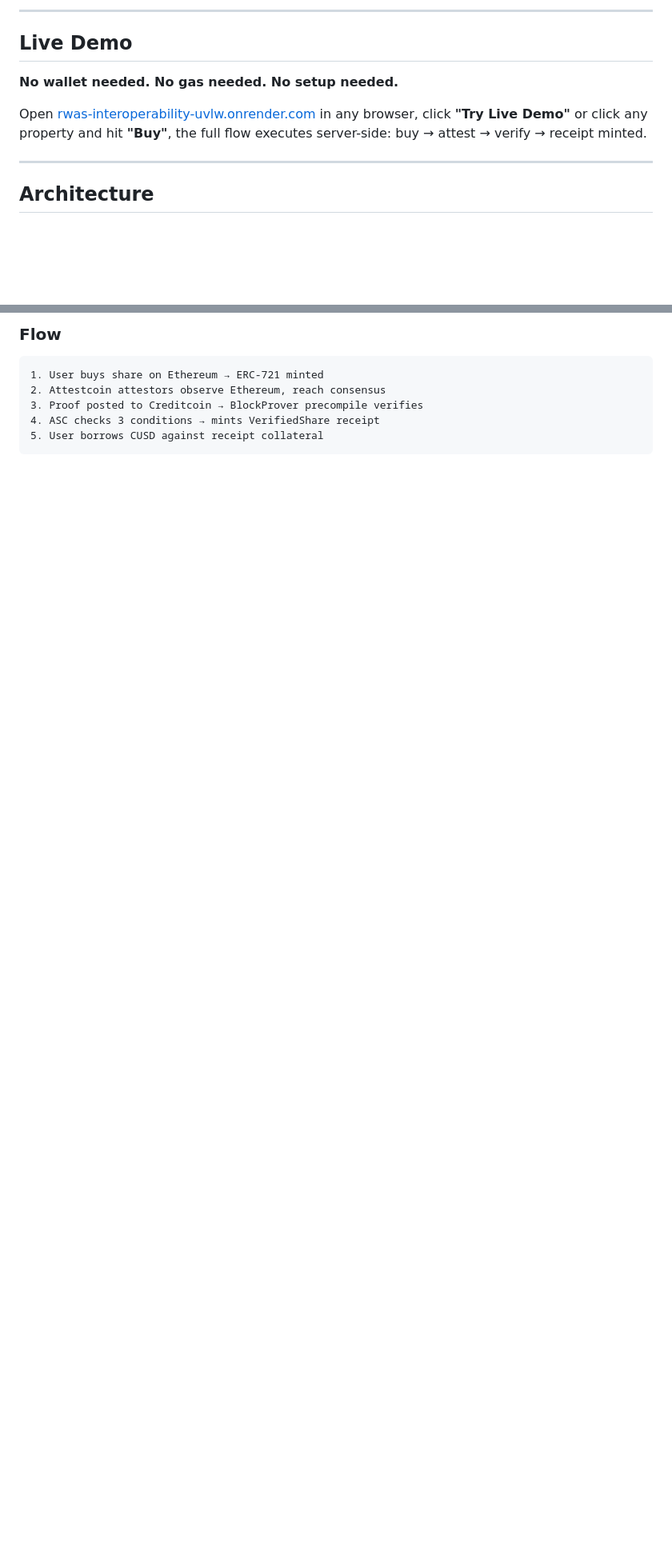
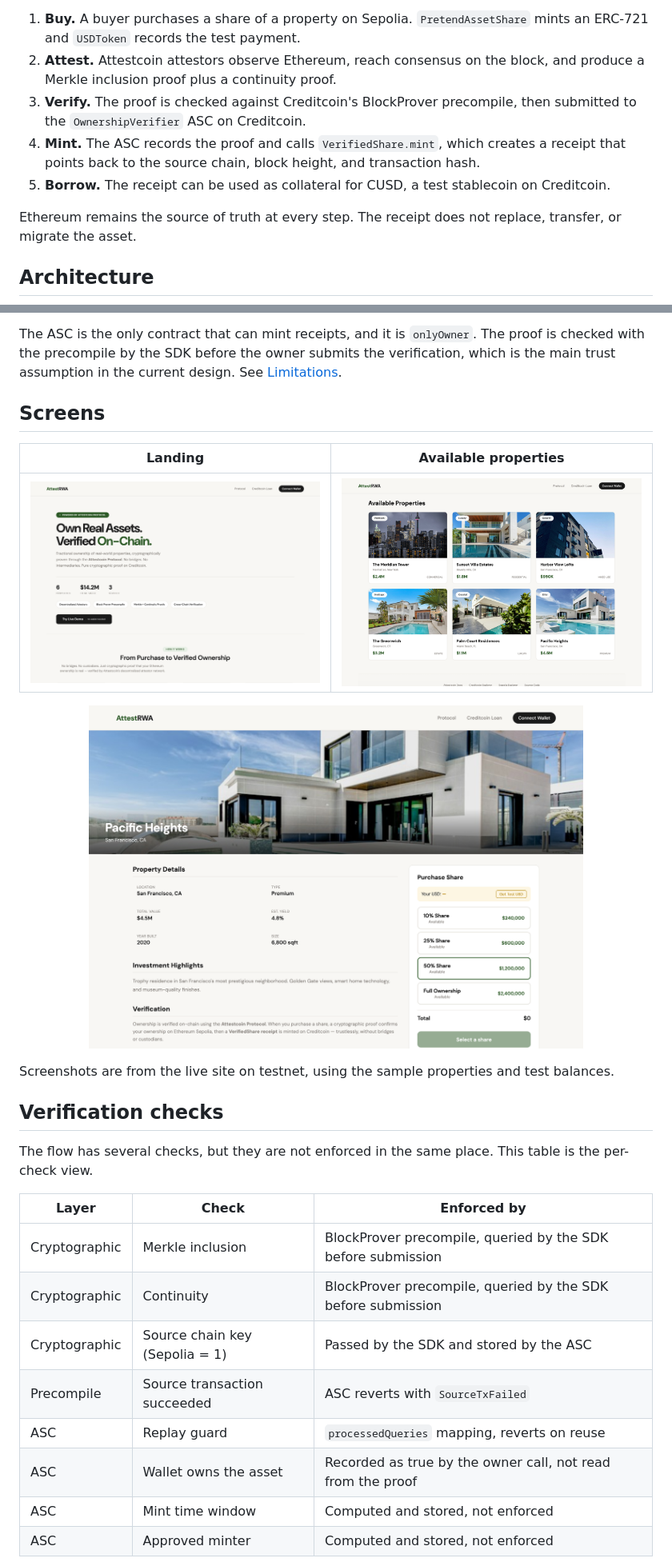
Before and after one commit to maxxexee/rwas-interoperability, a Markdown page: README.md, 2 parts joined by grey strips. Shown at 80% size. GitHub-like rendering; pictures changed too: docs/assets/screen-detail.png (added), docs/assets/screen-hero.png (added), docs/assets/screen-listings.png (added); blank space fills up the shorter version.

````diff
--- a/README.md
+++ b/README.md
@@ -41,12 +77,16 @@ I wrote a longer piece on why I built this, the biomimicry angle behind it, the
 
----
-## Live Demo
+1. **Buy.** A buyer purchases a share of a property on Sepolia. `PretendAssetShare` mints an
+   ERC-721 and `USDToken` records the test payment.
+2. **Attest.** Attestcoin attestors observe Ethereum, reach consensus on the block, and produce a
+   Merkle inclusion proof plus a continuity proof.
+3. **Verify.** The proof is checked against Creditcoin's BlockProver precompile, then submitted to
+   the `OwnershipVerifier` ASC on Creditcoin.
+4. **Mint.** The ASC records the proof and calls `VerifiedShare.mint`, which creates a receipt that
+   points back to the source chain, block height, and transaction hash.
+5. **Borrow.** The receipt can be used as collateral for CUSD, a test stablecoin on Creditcoin.
 
-**No wallet needed. No gas needed. No setup needed.**
-
-Open [rwas-interoperability-uvlw.onrender.com](https://rwas-interoperability-uvlw.onrender.com) in any browser, click **"Try Live Demo"** or click any property and hit **"Buy"**, the full flow executes server-side: buy → attest → verify → receipt minted.
-
----
+Ethereum remains the source of truth at every step. The receipt does not replace, transfer, or
+migrate the asset.
 
 ## Architecture
 
@@ -69,10 +113,34 @@ ETHEREUM SEPOLIA                          CREDITCOIN TESTNET
 ```
 
-### Flow
+The ASC is the only contract that can mint receipts, and it is `onlyOwner`. The proof is checked
+with the precompile by the SDK before the owner submits the verification, which is the main
+trust assumption in the current design. See [Limitations](#limitations).
 
-```
-1. User buys share on Ethereum → ERC-721 minted
-2. Attestcoin attestors observe Ethereum, reach consensus
-3. Proof posted to Creditcoin → BlockProver precompile verifies
-4. ASC checks 3 conditions → mints VerifiedShare receipt
-5. User borrows CUSD against receipt collateral
+## Screens
+
+| Landing | Available properties |
+| :---: | :---: |
+| <img src="docs/assets/screen-hero.png" alt="AttestRWA landing page" width="100%" /> | <img src="docs/assets/screen-listings.png" alt="Property listings with six real estate assets" width="100%" /> |
+
+<p align="center">
+  <img src="docs/assets/screen-detail.png" alt="Property detail page with share tiers and purchase panel" width="78%" />
+</p>
+
+Screenshots are from the live site on testnet, using the sample properties and test balances.
+
+## Verification checks
+
+The flow has several checks, but they are not enforced in the same place. This table is the
+per-check view.
+
+| Layer | Check | Enforced by |
+| --- | --- | --- |
+| Cryptographic | Merkle inclusion | BlockProver precompile, queried by the SDK before submission |
+| Cryptographic | Continuity | BlockProver precompile, queried by the SDK before submission |
+| Cryptographic | Source chain key (Sepolia = 1) | Passed by the SDK and stored by the ASC |
+| Precompile | Source transaction succeeded | ASC reverts with `SourceTxFailed` |
+| ASC | Replay guard | `processedQueries` mapping, reverts on reuse |
+| ASC | Wallet owns the asset | Recorded as true by the owner call, not read from the proof |
+| ASC | Mint time window | Computed and stored, not enforced |
+| ASC | Approved minter | Computed and stored, not enforced |
+
````
Also changed, not shown: other parts of README.md (+225 -98 lines), .github/pull_request_template.md (added, +18 -0 lines), CONTRIBUTING.md (added, +64 -0 lines), SECURITY.md (added, +34 -0 lines), docs/assets/banner.png (added), docs/assets/social-preview.png (added), 11 other files.
